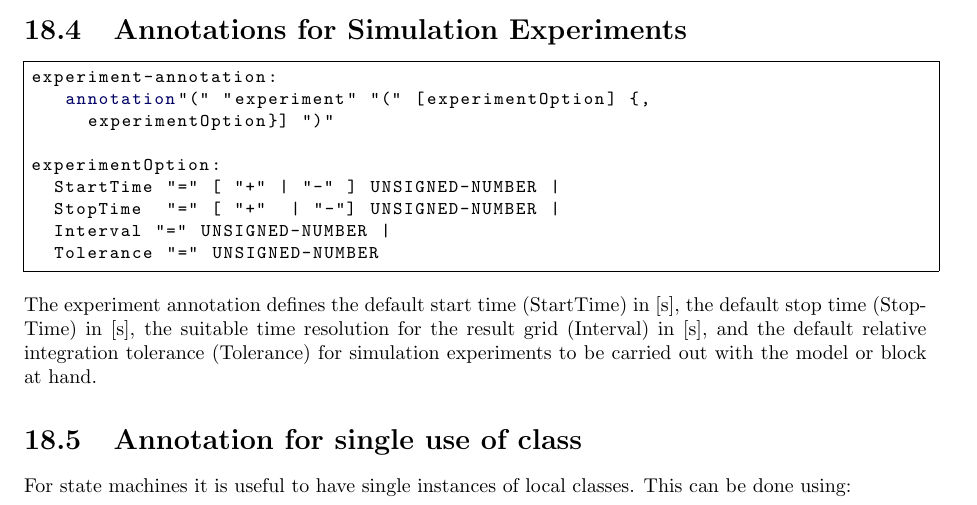
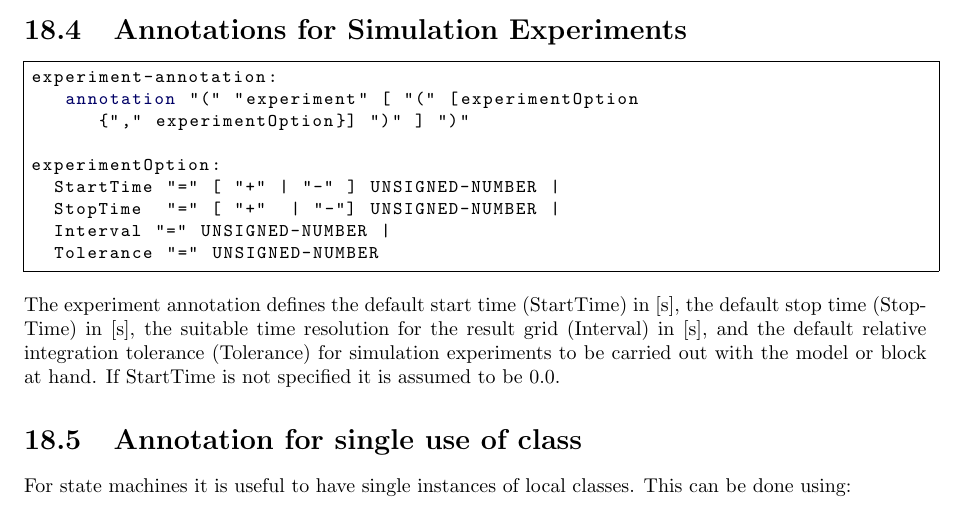
Before and after one commit to modelica/ModelicaSpecification, a LaTeX thesis (MLS.tex, which reads chapters/annotations.tex): part of page 237 of 312, cut so that both start at the same text. Compiled offline with pdfLaTeX.

Commit message:
Closes #2224 Correct grammar for experiment, and specify default for StartTime.

```diff
--- a/chapters/annotations.tex
+++ b/chapters/annotations.tex
@@ -239,8 +239,8 @@ since geometric arguments to these functions are usually constant}{]}
 \section{Annotations for Simulation Experiments}\doublelabel{annotations-for-simulation-experiments}
 \begin{lstlisting}[language=grammar]
 experiment-annotation:
-   annotation"(" "experiment" "(" [experimentOption] {,
-     experimentOption}] ")"
+   annotation "(" "experiment" [ "(" [experimentOption
+      {"," experimentOption}] ")" ] ")"
 
 experimentOption:
   StartTime "=" [ "+" | "-" ] UNSIGNED-NUMBER |
@@ -253,7 +253,7 @@ The experiment annotation defines the default start time (StartTime) in
   {[}s{]}, the default stop time (StopTime) in {[}s{]}, the suitable time
   resolution for the result grid (Interval) in {[}s{]}, and the default
 relative integration tolerance (Tolerance) for simulation experiments to
-be carried out with the model or block at hand.
+be carried out with the model or block at hand. If StartTime is not specified it is assumed to be 0.0.
 
 \section{Annotation for single use of class}\doublelabel{annotation-for-single-use-of-class}
 
```
